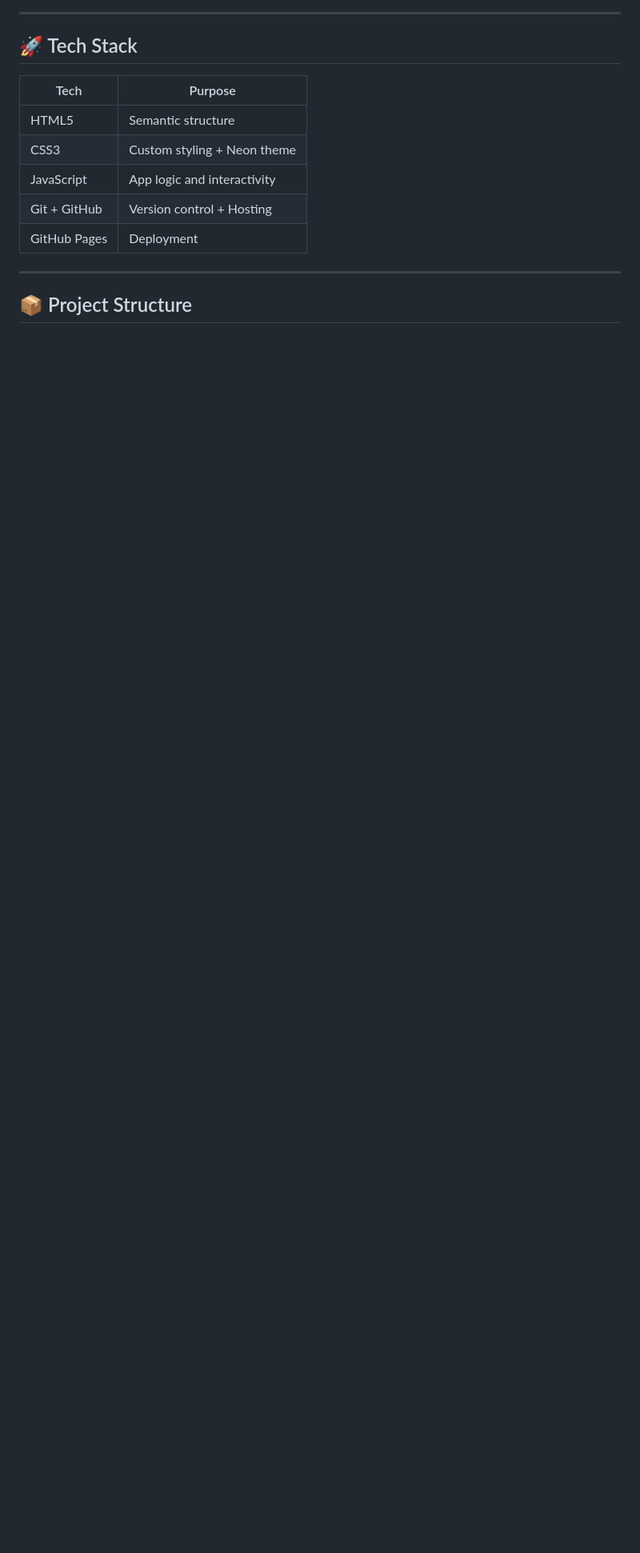
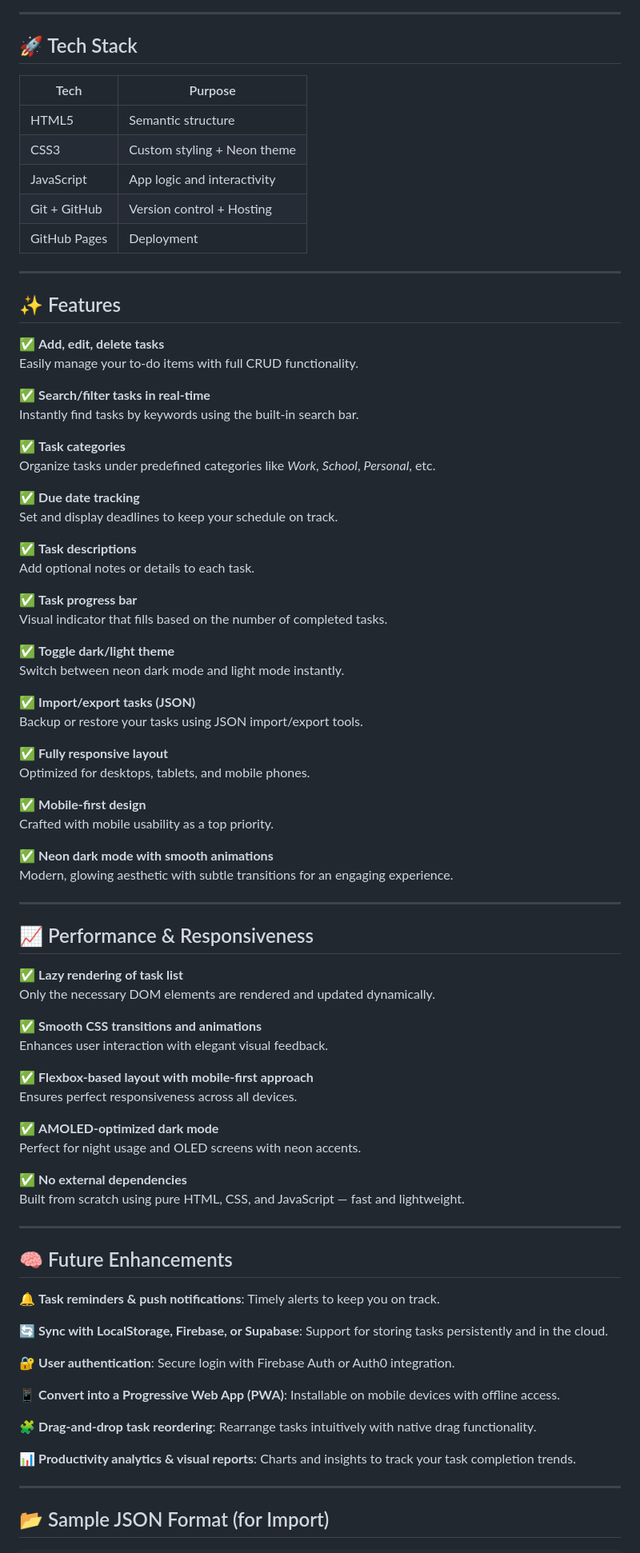
Before and after one commit to Panca2022/TaskFlow-Pro, a Markdown page: README.md, the part around one of its changes. Shown at 80% size. GitHub-like rendering; blank space fills up the shorter version.

```diff
--- a/README.md
+++ b/README.md
@@ -57,4 +79,77 @@
 
 ---
 
-## 📦 Project Structure
+## ✨ Features
+
+✅ **Add, edit, delete tasks**
+Easily manage your to-do items with full CRUD functionality.
+
+✅ **Search/filter tasks in real-time**
+Instantly find tasks by keywords using the built-in search bar.
+
+✅ **Task categories**
+Organize tasks under predefined categories like _Work_, _School_, _Personal_, etc.
+
+✅ **Due date tracking**
+Set and display deadlines to keep your schedule on track.
+
+✅ **Task descriptions**
+Add optional notes or details to each task.
+
+✅ **Task progress bar**
+Visual indicator that fills based on the number of completed tasks.
+
+✅ **Toggle dark/light theme**
+Switch between neon dark mode and light mode instantly.
+
+✅ **Import/export tasks (JSON)**
+Backup or restore your tasks using JSON import/export tools.
+
+✅ **Fully responsive layout**
+Optimized for desktops, tablets, and mobile phones.
+
+✅ **Mobile-first design**
+Crafted with mobile usability as a top priority.
+
+✅ **Neon dark mode with smooth animations**
+Modern, glowing aesthetic with subtle transitions for an engaging experience.
+
+---
+
+## 📈 Performance & Responsiveness
+
+✅ **Lazy rendering of task list**
+Only the necessary DOM elements are rendered and updated dynamically.
+
+✅ **Smooth CSS transitions and animations**
+Enhances user interaction with elegant visual feedback.
+
+✅ **Flexbox-based layout with mobile-first approach**
+Ensures perfect responsiveness across all devices.
+
+✅ **AMOLED-optimized dark mode**
+Perfect for night usage and OLED screens with neon accents.
+
+✅ **No external dependencies**
+Built from scratch using pure HTML, CSS, and JavaScript — fast and lightweight.
+
+---
+
+## 🧠 Future Enhancements
+
+🔔 **Task reminders & push notifications**: Timely alerts to keep you on track.
+
+🔄 **Sync with LocalStorage, Firebase, or Supabase**: Support for storing tasks persistently and in the cloud.
+
+🔐 **User authentication**: Secure login with Firebase Auth or Auth0 integration.
+
+📱 **Convert into a Progressive Web App (PWA)**: Installable on mobile devices with offline access.
+
+🧩 **Drag-and-drop task reordering**: Rearrange tasks intuitively with native drag functionality.
+
+📊 **Productivity analytics & visual reports**: Charts and insights to track your task completion trends.
+
+---
+
+## 📂 Sample JSON Format (for Import)
+
```
Also changed, not shown: other parts of README.md (+43 -3 lines).
